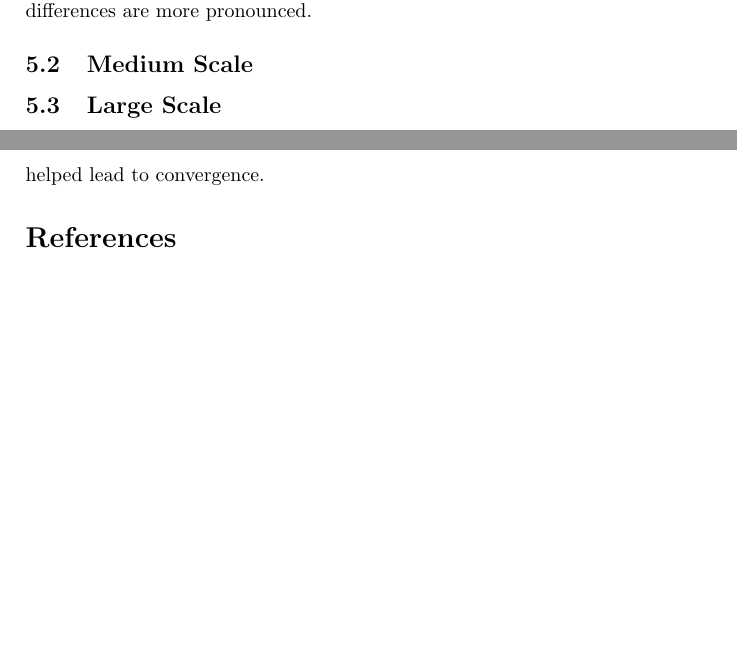
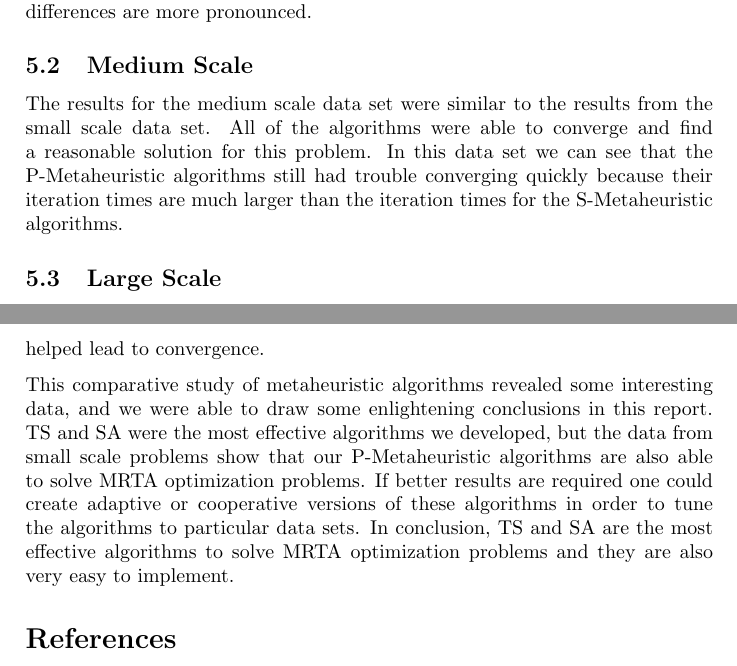
Before and after one commit to lucaswoj/ece457a, a LaTeX document (project/report/report.tex): two parts of pages 28 and 31 of 31, joined at a grey line, cut so that both start at the same text, the shorter picture padded with empty space. Compiled offline with pdfLaTeX.

Commit message:
Added section for medium scale data set

```diff
--- a/project/report/report.tex
+++ b/project/report/report.tex
@@ -1085,12 +1085,13 @@ The problem displays some of the differences between the algorithms, with both T
 
 \subsection{Medium Scale}
 
+The results for the medium scale data set were similar to the results from the small scale data set. All of the algorithms were able to converge and find a reasonable solution for this problem. In this data set we can see that the P-Metaheuristic algorithms still had trouble converging quickly because their iteration times are much larger than the iteration times for the S-Metaheuristic algorithms.
+
 \subsection{Large Scale}
 
 The large scale dataset was the most interesting of the three, and really differentiated between the five algorithms under consideration. We found significantly more variation in convergence speed and optimality of solutions on this dataset.
 
 The more complex algorithms had much more trouble converging as a result of the size of the problem space, owing partially in fact because some of algorithms scale to large problem sets much more effectively than others. Take, for example, the ACO implementation which runs on the order of $O(n^2)$ for traversing the graph. For comparison, TS has only to look at a random selection of the neighborhood to find an improving solution.
-
 
 \begin{center}
 \begin{figure}
@@ -1120,6 +1121,7 @@ However, as is so often the case, it was modifications of the algorithms themsel
 
 Furthermore, our PSO algorithm was also modified to not persist velocities between iterations. Due to the way velocity was defined, no sense of direction could possibly persist between positions. Thusly, after performing a swap between solutions, velocity would not apply, so it was thrown out entirely. This was one of our breakthroughs in the implementation of this algorithm, and significantly helped lead to convergence.
 
+This comparative study of metaheuristic algorithms revealed some interesting data, and we were able to draw some enlightening conclusions in this report. TS and SA were the most effective algorithms we developed, but the data from small scale problems show that our P-Metaheuristic algorithms are also able to solve MRTA optimization problems.  If better results are required one could create adaptive or cooperative versions of these algorithms in order to tune the algorithms to particular data sets. In conclusion, TS and SA are the most effective algorithms to solve MRTA optimization problems and they are also very easy to implement.
 
 \printbibliography
 
```
